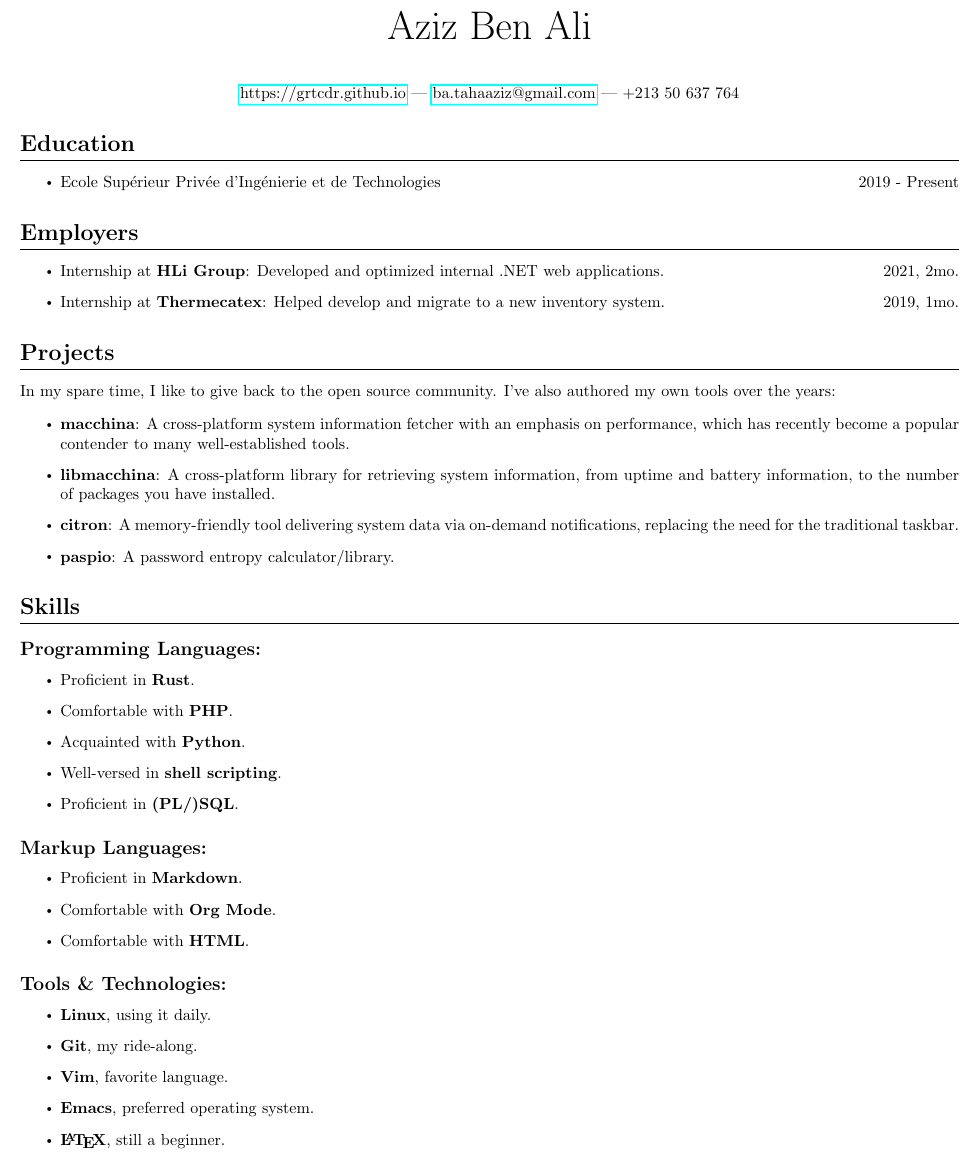
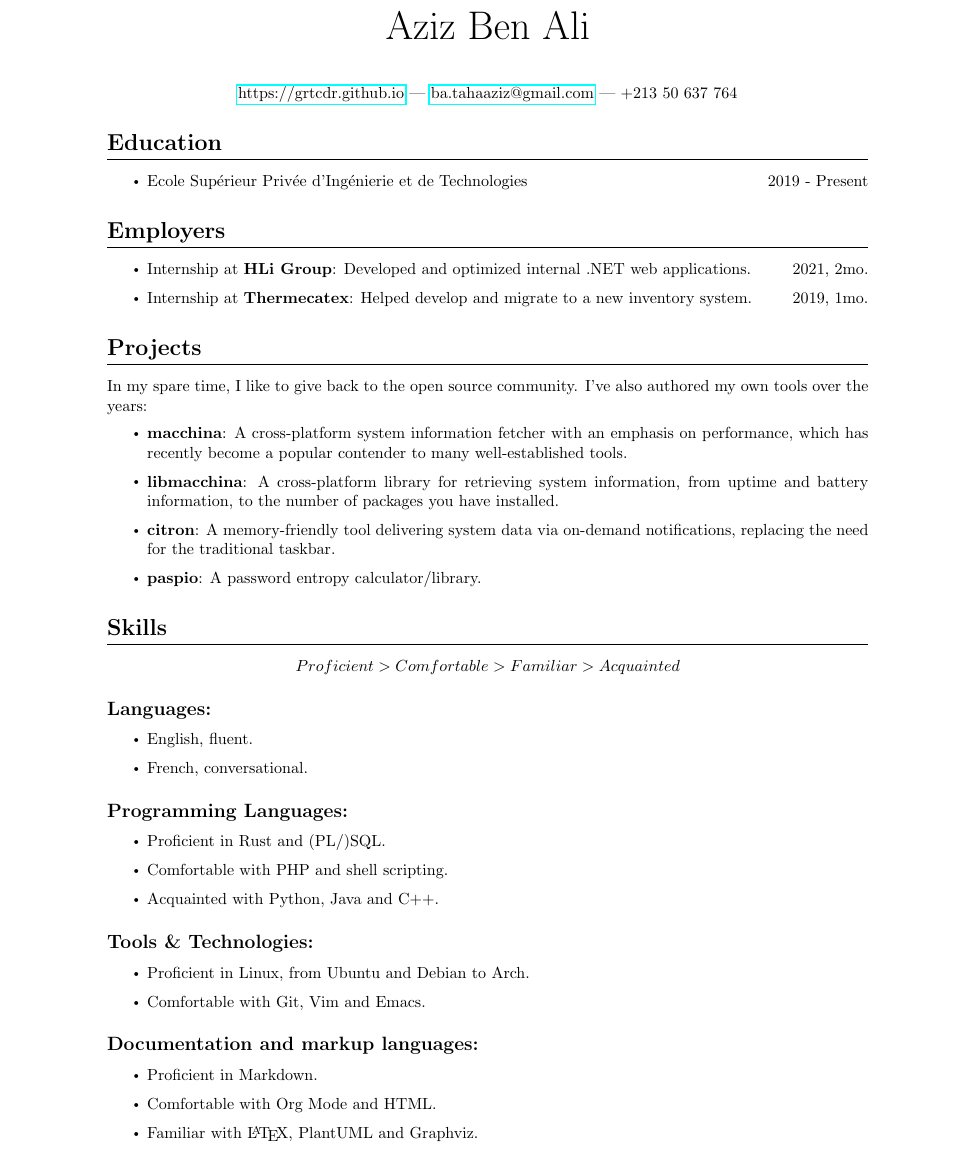
Before and after one commit to grtcdr/resume, a LaTeX CV (cv.tex, which reads sections/education.tex, sections/projects.tex, sections/skills.tex): part of the page, cut so that both start at the same text. Compiled offline with pdfLaTeX.

Commit message:
Small changes

```diff
--- a/cv.tex
+++ b/cv.tex
@@ -28,9 +35,21 @@
     +213 50 637 764
   \end{center}
 
-  \input{sections/education}
-  \input{sections/work}
-  \input{sections/projects}
-  \input{sections/skills}
+  \section*{Education}
+    \input{sections/education}
+
+  \section*{Employers}
+    \input{sections/work}
+
+  \section*{Projects}
+    \input{sections/projects}
+
+  \section*{Skills}
+  \begin{center}
+    \begin{math}
+      Proficient > Comfortable > Familiar > Acquainted
+    \end{math}
+  \end{center}
+    \input{sections/skills}
 
 \end{document}
--- a/sections/education.tex
+++ b/sections/education.tex
@@ -1,4 +1,3 @@
-\section*{Education}
 \begin{itemize}
 \item
   Ecole Supérieur Privée d'Ingénierie et de Technologies
--- a/sections/projects.tex
+++ b/sections/projects.tex
@@ -1,20 +1,20 @@
-\section*{Projects}
+In my spare time, I like to give back to the open source
+community. I've also authored my own tools over the years:
 
-  In my spare time, I like to give back to the open source
-  community. I've also authored my own tools over the years:
+\begin{itemize}
 
-  \begin{itemize}
-    \item \textbf{macchina}: A cross-platform system information
-      fetcher with an emphasis on performance, which has recently
-      become a popular contender to many well-established tools.
+  \item \textbf{macchina}: A cross-platform system information fetcher
+    with an emphasis on performance, which has recently become a
+    popular contender to many well-established tools.
 
-    \item \textbf{libmacchina}: A cross-platform library for
-      retrieving system information, from uptime and battery
-      information, to the number of packages you have installed.
+  \item \textbf{libmacchina}: A cross-platform library for retrieving
+    system information, from uptime and battery information, to the
+    number of packages you have installed.
 
-    \item \textbf{citron}: A memory-friendly tool delivering system
-      data via on-demand notifications, replacing the need for the
-      traditional taskbar.
+  \item \textbf{citron}: A memory-friendly tool delivering system data
+    via on-demand notifications, replacing the need for the
+    traditional taskbar.
 
-    \item \textbf{paspio}: A password entropy calculator/library.
-  \end{itemize}
+  \item \textbf{paspio}: A password entropy calculator/library.
+
+\end{itemize}
--- a/sections/skills.tex
+++ b/sections/skills.tex
@@ -1,30 +1,25 @@
-\newcommand{\skill}[2]{\item #1 \textbf{#2}.}
-
-\section*{Skills}
+\subsection*{Languages:}
+  \begin{itemize}
+    \item English, fluent.
+    \item French, conversational.
+  \end{itemize}
 
 \subsection*{Programming Languages:}
   \begin{itemize}
-    \skill{Proficient in}{Rust}
-    \skill{Comfortable with}{PHP}
-    \skill{Acquainted with}{Python}
-    \skill{Well-versed in}{shell scripting}
-    \skill{Proficient in}{(PL/)SQL}
+    \item Proficient in Rust and (PL/)SQL.
+    \item Comfortable with PHP and shell scripting.
+    \item Acquainted with Python, Java and C++.
   \end{itemize}
-
-\subsection*{Markup Languages:}
-  \begin{itemize}
-    \skill{Proficient in}{Markdown}
-    \skill{Comfortable with}{Org Mode}
-    \skill{Comfortable with}{HTML}
-  \end{itemize}
-
-\renewcommand{\skill}[2]{\item \textbf{#1}, #2.}
 
 \subsection*{Tools \& Technologies:}
   \begin{itemize}
-    \skill{Linux}{using it daily}
-    \skill{Git}{my ride-along}
-    \skill{Vim}{favorite language}
-    \skill{Emacs}{preferred operating system}
-    \skill{\LaTeX}{still a beginner}
+    \item Proficient in Linux, from Ubuntu and Debian to Arch.
+    \item Comfortable with Git, Vim and Emacs.
   \end{itemize}
+
+\subsection*{Documentation and markup languages:}
+  \begin{itemize}
+    \item Proficient in Markdown.
+    \item Comfortable with Org Mode and HTML.
+    \item Familiar with \LaTeX, PlantUML and Graphviz.
+  \end{itemize}
```
Also changed, not shown: sections/work.tex (+0 -1 lines), cv.min.pdf, cv.tex (11 more changed lines). Lines whose indentation alone changed are shown as unchanged.
